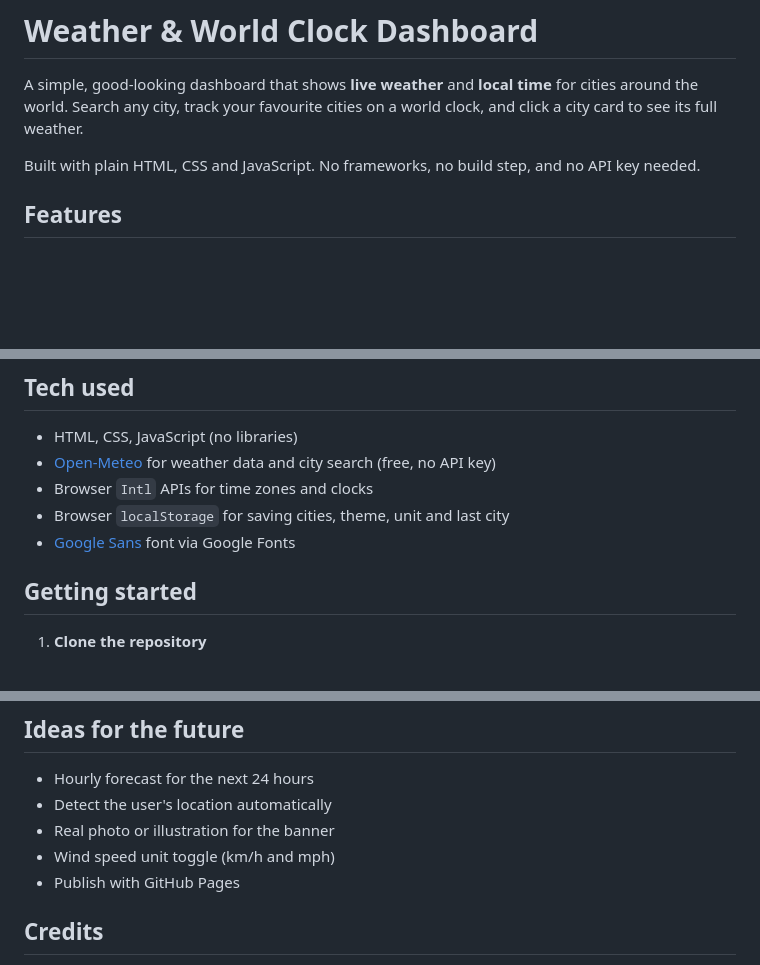
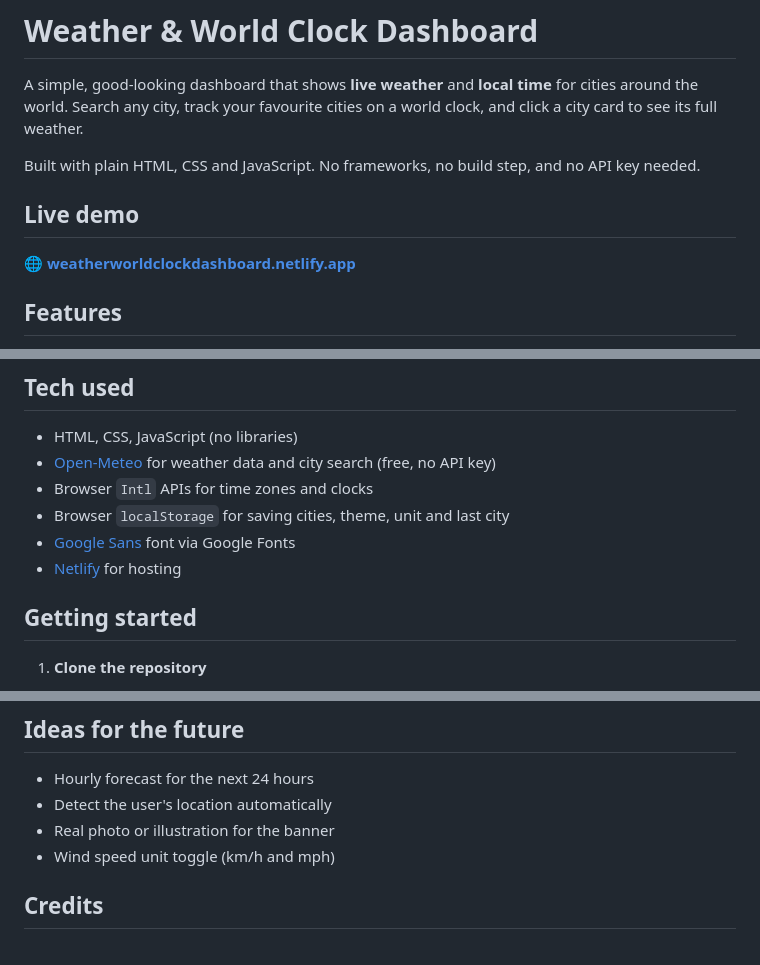
Before and after one commit to Samahith2311/weather-clock-dashboard, a Markdown page: README.md, 3 parts joined by grey strips. GitHub-like rendering; blank space fills up the shorter version.

Commit message:
Add live demo link to README

```diff
--- a/README.md
+++ b/README.md
@@ -3,6 +3,10 @@
 A simple, good-looking dashboard that shows **live weather** and **local time** for cities around the world. Search any city, track your favourite cities on a world clock, and click a city card to see its full weather.
 
 Built with plain HTML, CSS and JavaScript. No frameworks, no build step, and no API key needed.
+
+## Live demo
+
+🌐 **[weatherworldclockdashboard.netlify.app](https://weatherworldclockdashboard.netlify.app/)**
 
 ## Features
 
@@ -26,6 +30,7 @@ Built with plain HTML, CSS and JavaScript. No frameworks, no build step, and no
 - Browser `Intl` APIs for time zones and clocks
 - Browser `localStorage` for saving cities, theme, unit and last city
 - [Google Sans](https://fonts.google.com/) font via Google Fonts
+- [Netlify](https://www.netlify.com/) for hosting
 
 ## Getting started
 
@@ -83,7 +88,6 @@ The scripts are loaded in this order in `index.html`: `theme.js`, `utils.js`, `u
 - Detect the user's location automatically
 - Real photo or illustration for the banner
 - Wind speed unit toggle (km/h and mph)
-- Publish with GitHub Pages
 
 ## Credits
 
```
